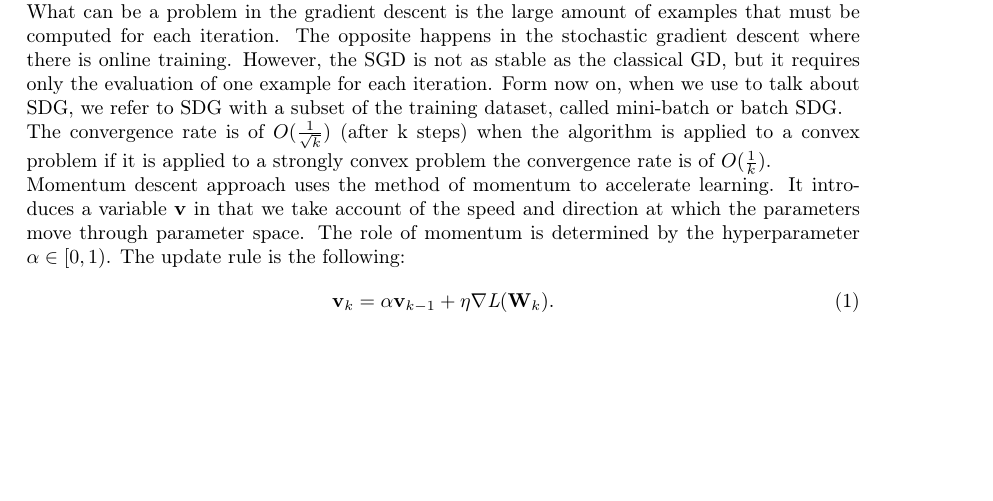
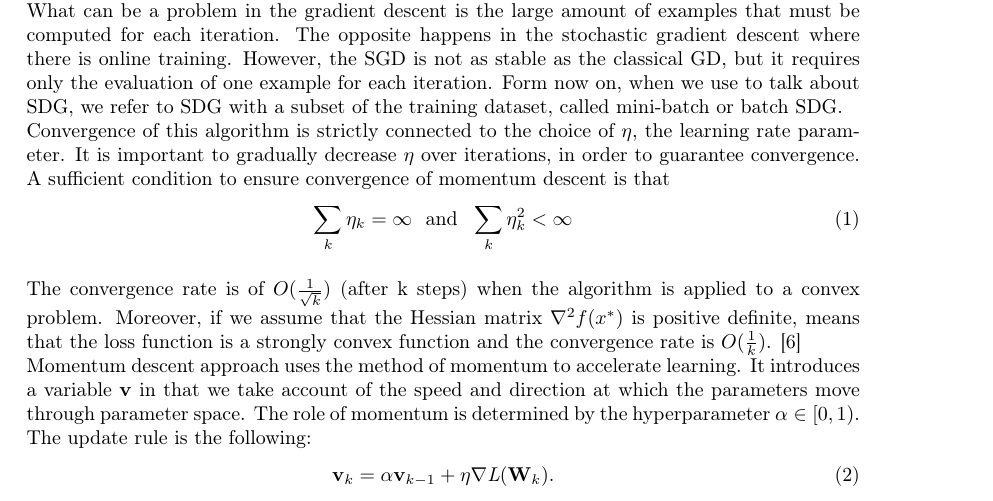
Before and after one commit to FraCorti/CMProject, a LaTeX paper (docs/report/relazione.tex, which reads docs/report/sez/method.tex): part of page 3 of 9, cut so that both start at the same text, the shorter picture padded with empty space. Compiled offline with pdfLaTeX.

Commit message:
Change 2.1

```diff
--- a/docs/report/sez/method.tex
+++ b/docs/report/sez/method.tex
@@ -8,7 +8,14 @@ This algorithm is a gradient-based optimization. The main idea of this type of a
 What can be a problem in the gradient descent is the large amount of examples that must be computed for each iteration. The opposite happens in the stochastic gradient descent where there is online training. However, the SGD is not as stable as the classical GD, but it requires only the evaluation of one example for each iteration.
 Form now on, when we use to talk about SDG, we refer to SDG with a subset of the training dataset, called mini-batch or batch SDG.
 \\
-The convergence rate is of $O(\frac{1}{\sqrt{k}})$ (after k steps) when the algorithm is applied to a convex problem if it is applied to a strongly convex problem the convergence rate is of $O(\frac{1}{k})$.
+Convergence of this algorithm is strictly connected to the choice of $\eta$, the learning rate parameter. It is important to gradually decrease $\eta$ over iterations, in order to guarantee convergence. A sufficient condition to ensure convergence of momentum descent is that
+\begin{equation}
+\label{assumption:momentum_descent}
+\sum_k \eta_k=\infty \  \text{ and } \ \sum_k \eta_k^2 < \infty
+\end{equation}
+
+The convergence rate is of $O(\frac{1}{\sqrt{k}})$ (after k steps) when the algorithm is applied to a convex problem.
+Moreover, if we assume that the Hessian matrix $\nabla^2f(x^*)$ is positive definite, means that the loss function is a strongly convex function and the convergence rate is $O(\frac{1}{k})$. \cite{goodfellow}
 \\
 Momentum descent approach uses the method of momentum to accelerate learning. It introduces a variable \textbf{v} in that we take account of the speed and direction at which the parameters move through parameter space. The role of momentum is determined by the hyperparameter $\alpha\in[0,1)$.
 The update rule is the following:
```
